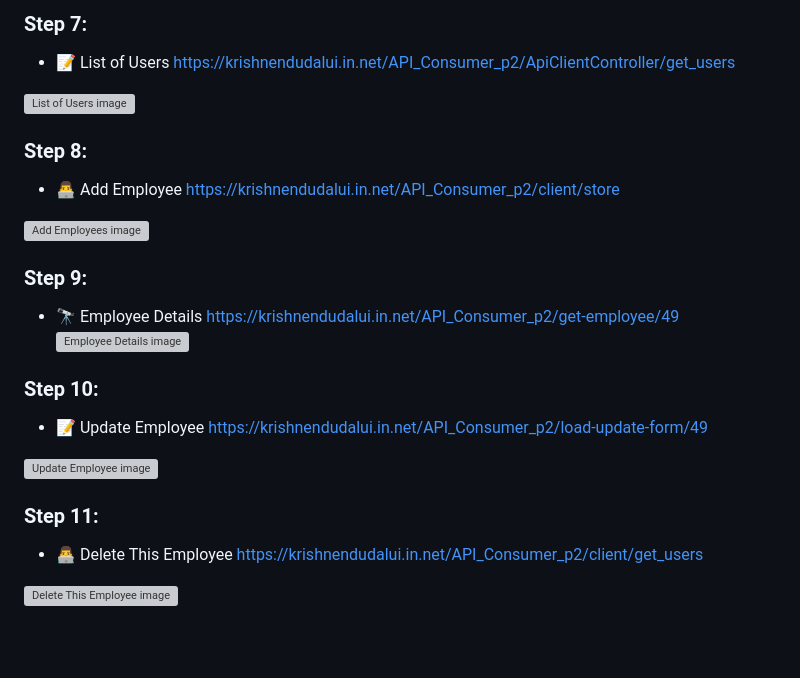
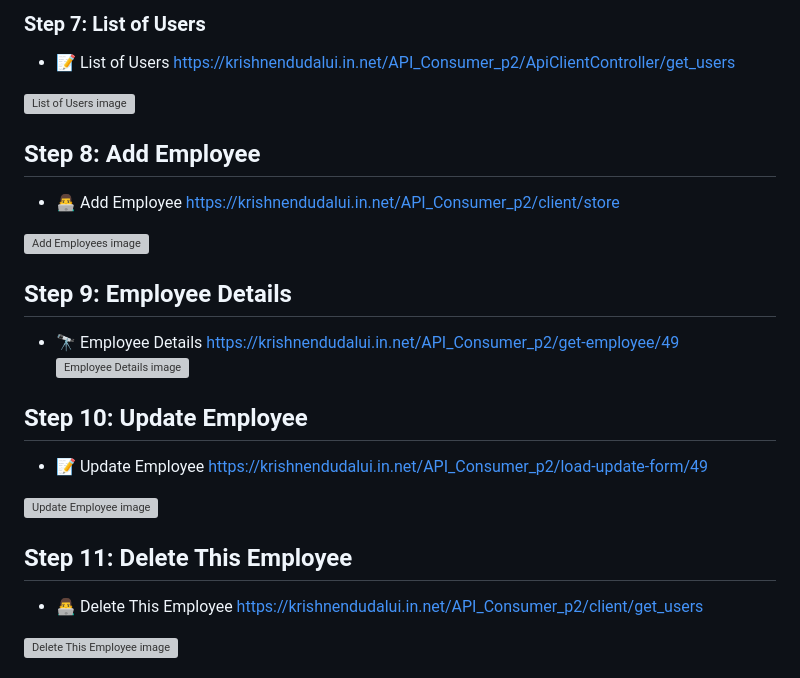
Before and after one commit to Code-with-nandu/API_Provider_p2, a Markdown page: readme.md, the part around one of its changes. Drawn GitHub-style; blank space fills up the shorter version; grey boxes are pictures that could not be loaded.

```diff
--- a/readme.md
+++ b/readme.md
@@ -147,20 +150,21 @@ Password :1234
 
-### Step 7:
+
+### Step 7: List of Users
 - 📝 List of Users [https://krishnendudalui.in.net/API_Consumer_p2/ApiClientController/get_users](https://krishnendudalui.in.net/API_Consumer_p2/ApiClientController/get_users)
 
 ![List of Users image](https://drive.google.com/uc?id=10UHqAB7N5f_0i3laD8DmW5uj9Djf6g_W)
-### Step 8:
+## Step 8:  Add Employee
 - 👨‍💻 Add Employee  [https://krishnendudalui.in.net/API_Consumer_p2/client/store](https://krishnendudalui.in.net/API_Consumer_p2/client/store)
 
 ![Add Employees image](https://drive.google.com/uc?id=10V2Fru64GYbooeJkK9LiNPDD9o3ULd-_)
-### Step 9:
+## Step 9: Employee Details
 - 🔭 Employee Details  [https://krishnendudalui.in.net/API_Consumer_p2/get-employee/49 ](https://krishnendudalui.in.net/API_Consumer_p2/get-employee/49)
 ![Employee Details image](https://drive.google.com/uc?id=10TeS5PeTtDTwtbj_A2wwyVSHu-nIhKwY)
-### Step 10:
+## Step 10: Update Employee
 - 📝 Update Employee [https://krishnendudalui.in.net/API_Consumer_p2/load-update-form/49](https://krishnendudalui.in.net/API_Consumer_p2/load-update-form/49)
 
 ![Update Employee image](https://drive.google.com/uc?id=10W07hgSd_rdjmYb8NGPVVrEeOow-ngow)
-### Step 11:
+## Step 11: Delete This Employee
 - 👨‍💻 Delete This Employee  [https://krishnendudalui.in.net/API_Consumer_p2/client/get_users](https://krishnendudalui.in.net/API_Consumer_p2/client/get_users)
 
 ![Delete This Employee image](https://drive.google.com/uc?id=10MhcPw9WNKm-qESBHWi6RriYkDFBq4Yx)
```
Also changed, not shown: other parts of readme.md (+138 -65 lines).
